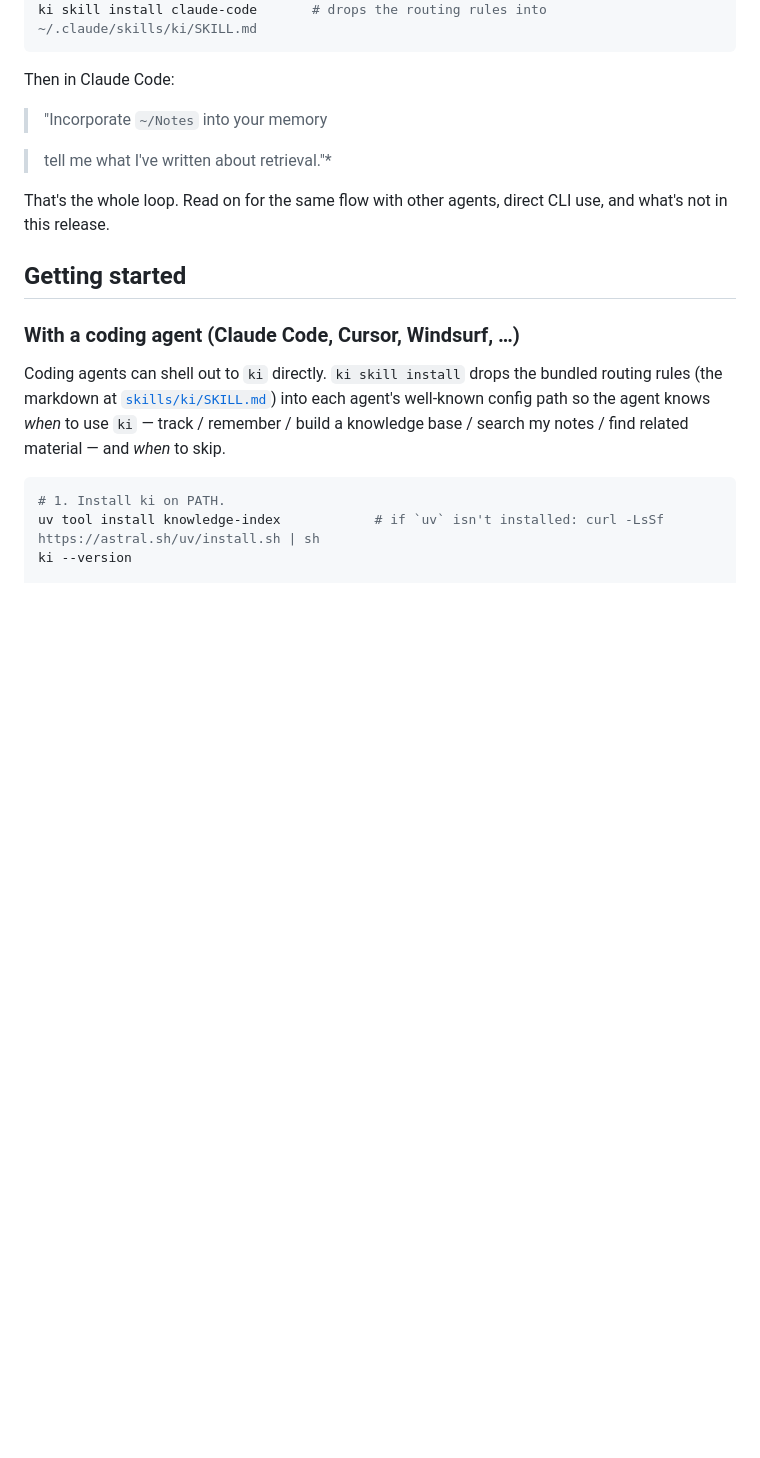
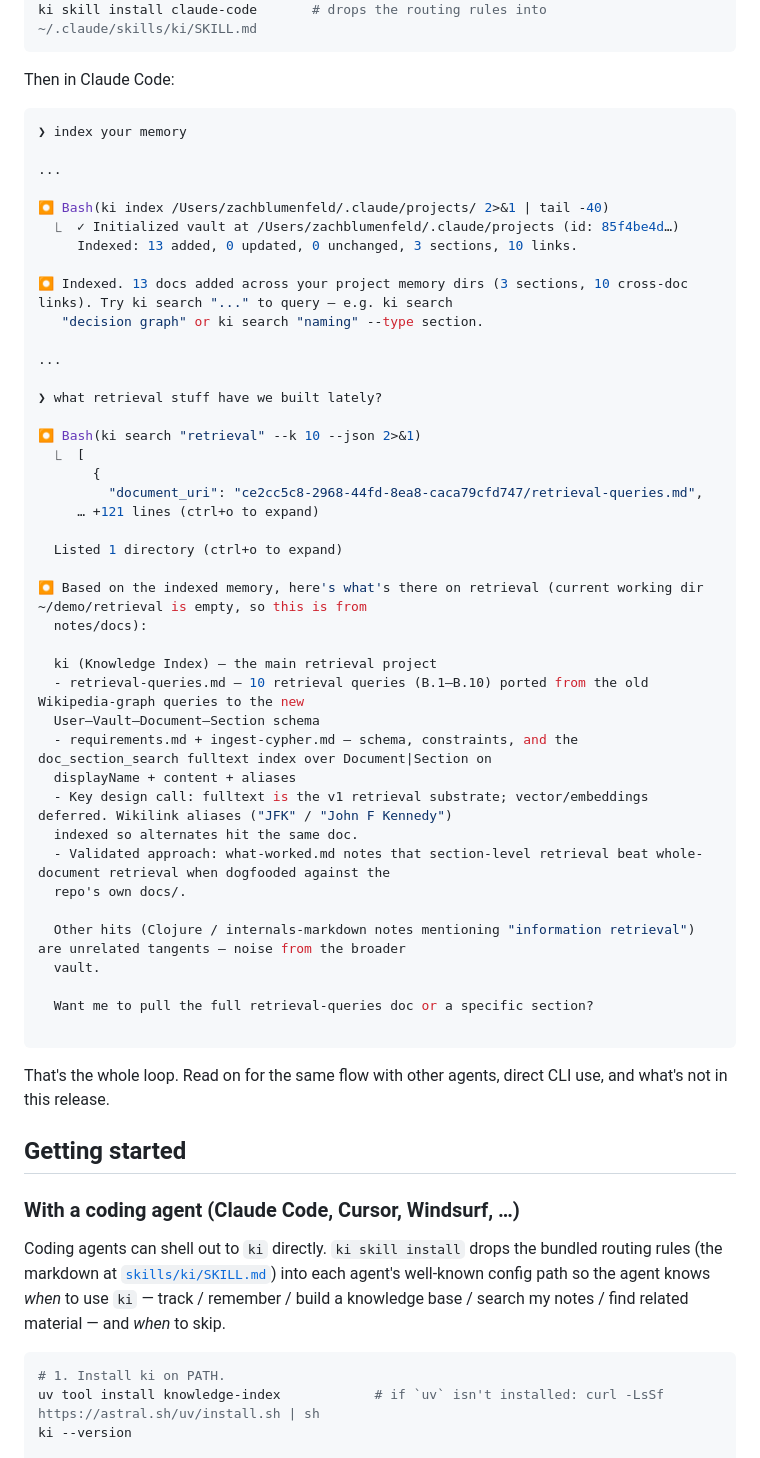
Before and after one commit to zach-blumenfeld/knowledge-index, a Markdown page: README.md, the part around the change. Rendered like a GitHub page; blank space fills up the shorter version.

````diff
--- a/README.md
+++ b/README.md
@@ -15,9 +15,49 @@ ki skill install claude-code       # drops the routing rules into ~/.claude/skil
 
 Then in Claude Code:
 
-> "Incorporate `~/Notes` into your memory
+```sh
+❯ index your memory
 
-> tell me what I've written about retrieval."*
+...
+
+⏺ Bash(ki index /Users/zachblumenfeld/.claude/projects/ 2>&1 | tail -40)
+  ⎿  ✓ Initialized vault at /Users/zachblumenfeld/.claude/projects (id: 85f4be4d…)
+     Indexed: 13 added, 0 updated, 0 unchanged, 3 sections, 10 links.
+
+⏺ Indexed. 13 docs added across your project memory dirs (3 sections, 10 cross-doc links). Try ki search "..." to query — e.g. ki search
+   "decision graph" or ki search "naming" --type section.
+
+...
+
+❯ what retrieval stuff have we built lately?
+
+⏺ Bash(ki search "retrieval" --k 10 --json 2>&1)
+  ⎿  [
+       {
+         "document_uri": "ce2cc5c8-2968-44fd-8ea8-caca79cfd747/retrieval-queries.md",
+     … +121 lines (ctrl+o to expand)
+
+  Listed 1 directory (ctrl+o to expand)
+
+⏺ Based on the indexed memory, here's what's there on retrieval (current working dir ~/demo/retrieval is empty, so this is from
+  notes/docs):
+
+  ki (Knowledge Index) — the main retrieval project
+  - retrieval-queries.md — 10 retrieval queries (B.1–B.10) ported from the old Wikipedia-graph queries to the new
+  User–Vault–Document–Section schema
+  - requirements.md + ingest-cypher.md — schema, constraints, and the doc_section_search fulltext index over Document|Section on
+  displayName + content + aliases
+  - Key design call: fulltext is the v1 retrieval substrate; vector/embeddings deferred. Wikilink aliases ("JFK" / "John F Kennedy")
+  indexed so alternates hit the same doc.
+  - Validated approach: what-worked.md notes that section-level retrieval beat whole-document retrieval when dogfooded against the
+  repo's own docs/.
+
+  Other hits (Clojure / internals-markdown notes mentioning "information retrieval") are unrelated tangents — noise from the broader
+  vault.
+
+  Want me to pull the full retrieval-queries doc or a specific section?
+
+```
 
 That's the whole loop. Read on for the same flow with other agents, direct CLI use, and what's not in this release.
 
````
